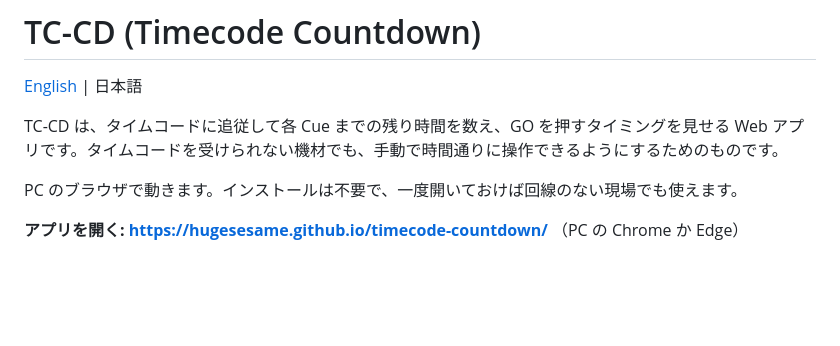
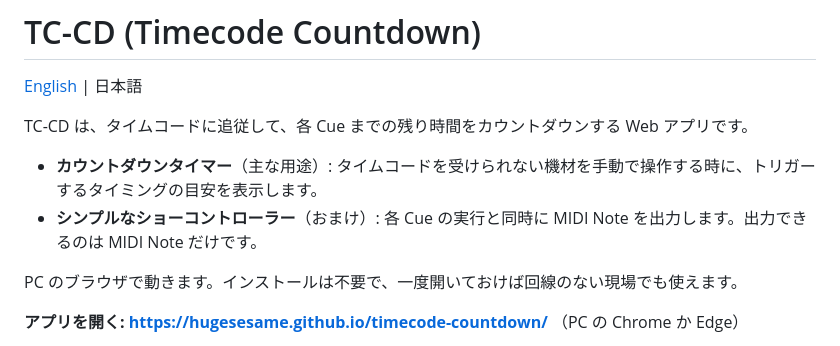
Before and after one commit to hugesesame/timecode-countdown, a Markdown page: README.ja.md, the part around the change. Drawn GitHub-style; blank space fills up the shorter version.

```diff
--- a/README.ja.md
+++ b/README.ja.md
@@ -2,7 +2,10 @@
 
 [English](README.md) | 日本語
 
-TC-CD は、タイムコードに追従して各 Cue までの残り時間を数え、GO を押すタイミングを見せる Web アプリです。タイムコードを受けられない機材でも、手動で時間通りに操作できるようにするためのものです。
+TC-CD は、タイムコードに追従して、各 Cue までの残り時間をカウントダウンする Web アプリです。
+
+- **カウントダウンタイマー**（主な用途）: タイムコードを受けられない機材を手動で操作する時に、トリガーするタイミングの目安を表示します。
+- **シンプルなショーコントローラー**（おまけ）: 各 Cue の実行と同時に MIDI Note を出力します。出力できるのは MIDI Note だけです。
 
 PC のブラウザで動きます。インストールは不要で、一度開いておけば回線のない現場でも使えます。
 
```
Also changed, not shown: README.md (+4 -1 lines).
